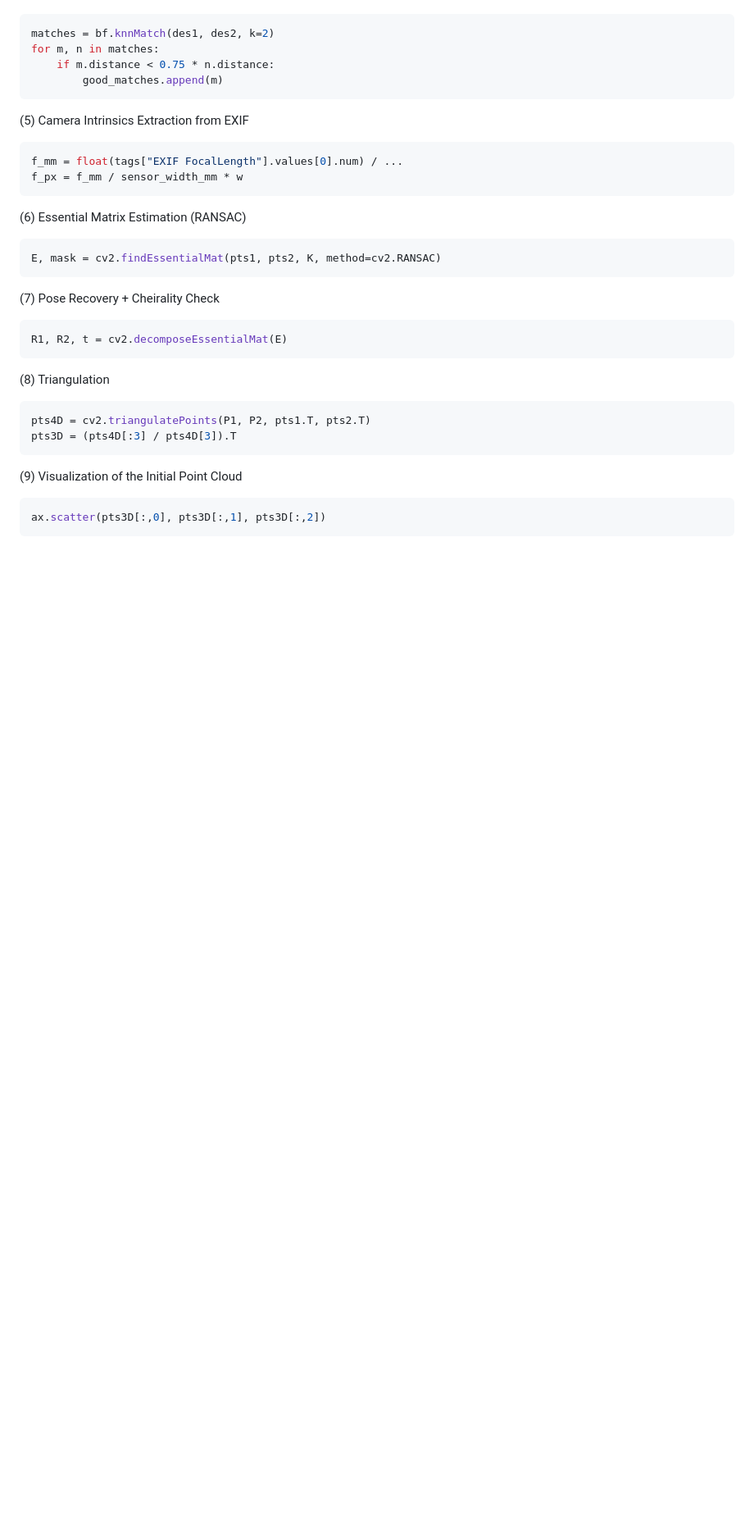
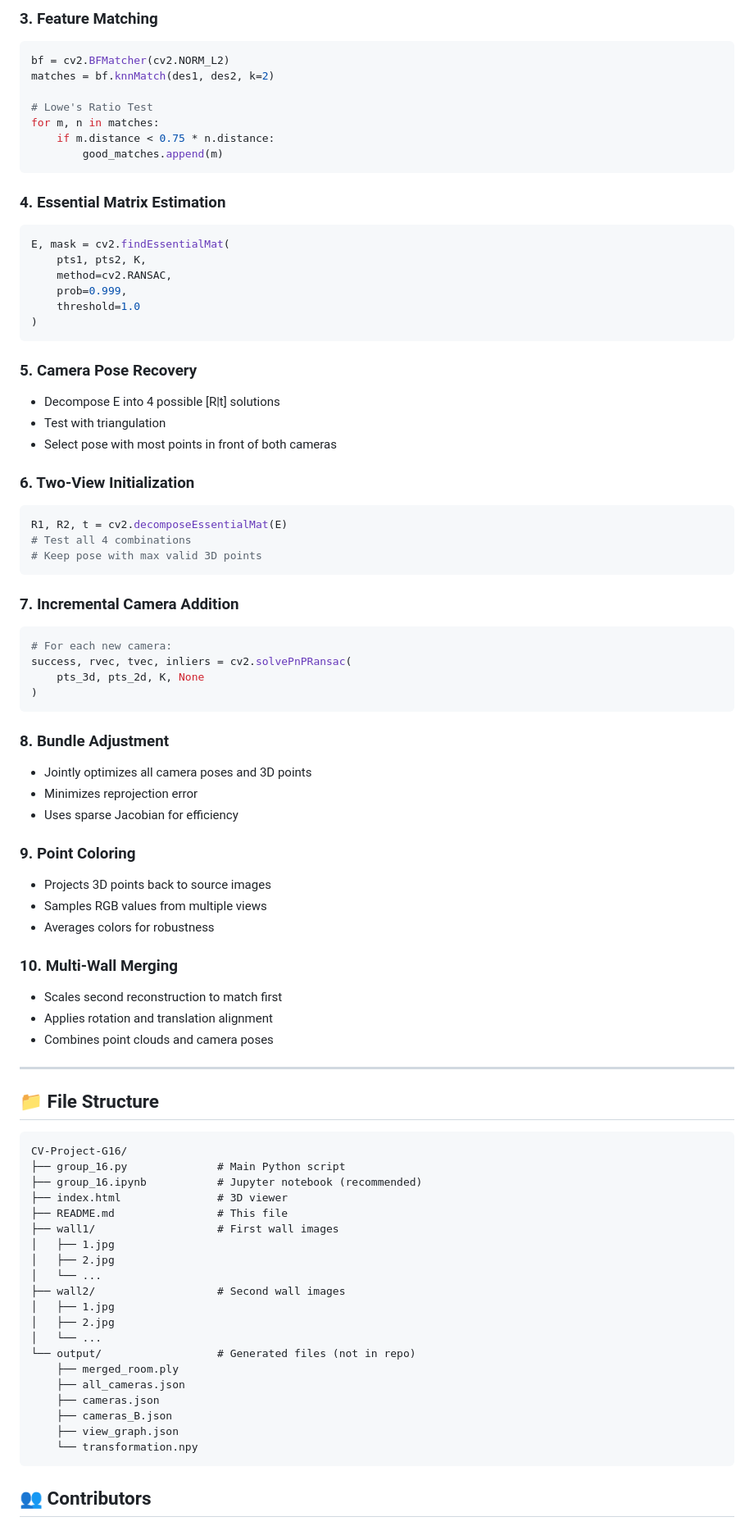
Before and after one commit to fnauma/CV-Project-G16, a Markdown page: README.md, the part around one of its changes. Shown at 82% size. Rendered like a GitHub page; blank space fills up the shorter version.

````diff
--- a/README.md
+++ b/README.md
@@ -65,33 +255,85 @@ kp, des = orb.detectAndCompute(gray, None)
+### 3. Feature Matching
+```python
+bf = cv2.BFMatcher(cv2.NORM_L2)
 matches = bf.knnMatch(des1, des2, k=2)
+
+# Lowe's Ratio Test
 for m, n in matches:
     if m.distance < 0.75 * n.distance:
         good_matches.append(m)
 ```
 
-(5) Camera Intrinsics Extraction from EXIF
-```bash
-f_mm = float(tags["EXIF FocalLength"].values[0].num) / ...
-f_px = f_mm / sensor_width_mm * w
+### 4. Essential Matrix Estimation
+```python
+E, mask = cv2.findEssentialMat(
+    pts1, pts2, K,
+    method=cv2.RANSAC,
+    prob=0.999,
+    threshold=1.0
+)
 ```
 
-(6) Essential Matrix Estimation (RANSAC)
-```bash
-E, mask = cv2.findEssentialMat(pts1, pts2, K, method=cv2.RANSAC)
+### 5. Camera Pose Recovery
+- Decompose E into 4 possible [R|t] solutions
+- Test with triangulation
+- Select pose with most points in front of both cameras
+
+### 6. Two-View Initialization
+```python
+R1, R2, t = cv2.decomposeEssentialMat(E)
+# Test all 4 combinations
+# Keep pose with max valid 3D points
 ```
 
-(7) Pose Recovery + Cheirality Check
-```bash
-R1, R2, t = cv2.decomposeEssentialMat(E)
+### 7. Incremental Camera Addition
+```python
+# For each new camera:
+success, rvec, tvec, inliers = cv2.solvePnPRansac(
+    pts_3d, pts_2d, K, None
+)
 ```
 
-(8) Triangulation
-```bash
-pts4D = cv2.triangulatePoints(P1, P2, pts1.T, pts2.T)
-pts3D = (pts4D[:3] / pts4D[3]).T
+### 8. Bundle Adjustment
+- Jointly optimizes all camera poses and 3D points
+- Minimizes reprojection error
+- Uses sparse Jacobian for efficiency
+
+### 9. Point Coloring
+- Projects 3D points back to source images
+- Samples RGB values from multiple views
+- Averages colors for robustness
+
+### 10. Multi-Wall Merging
+- Scales second reconstruction to match first
+- Applies rotation and translation alignment
+- Combines point clouds and camera poses
+
+---
+
+## 📁 File Structure
+
+```
+CV-Project-G16/
+├── group_16.py              # Main Python script
+├── group_16.ipynb           # Jupyter notebook (recommended)
+├── index.html               # 3D viewer
+├── README.md                # This file
+├── wall1/                   # First wall images
+│   ├── 1.jpg
+│   ├── 2.jpg
+│   └── ...
+├── wall2/                   # Second wall images
+│   ├── 1.jpg
+│   ├── 2.jpg
+│   └── ...
+└── output/                  # Generated files (not in repo)
+    ├── merged_room.ply
+    ├── all_cameras.json
+    ├── cameras.json
+    ├── cameras_B.json
+    ├── view_graph.json
+    └── transformation.npy
 ```
 
-(9) Visualization of the Initial Point Cloud
-```bash
-ax.scatter(pts3D[:,0], pts3D[:,1], pts3D[:,2])
-```
+## 👥 Contributors
 
````
Also changed, not shown: other parts of README.md (+239 -65 lines).
